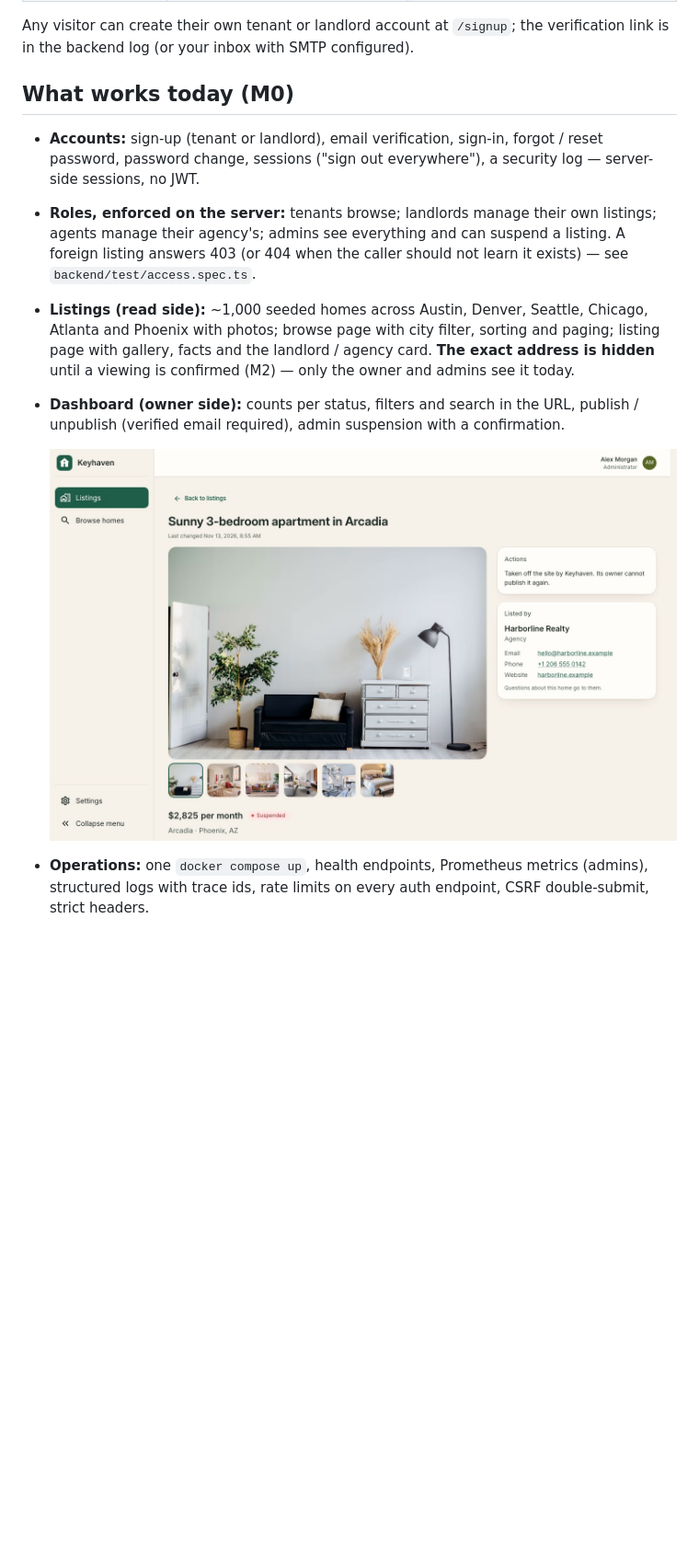
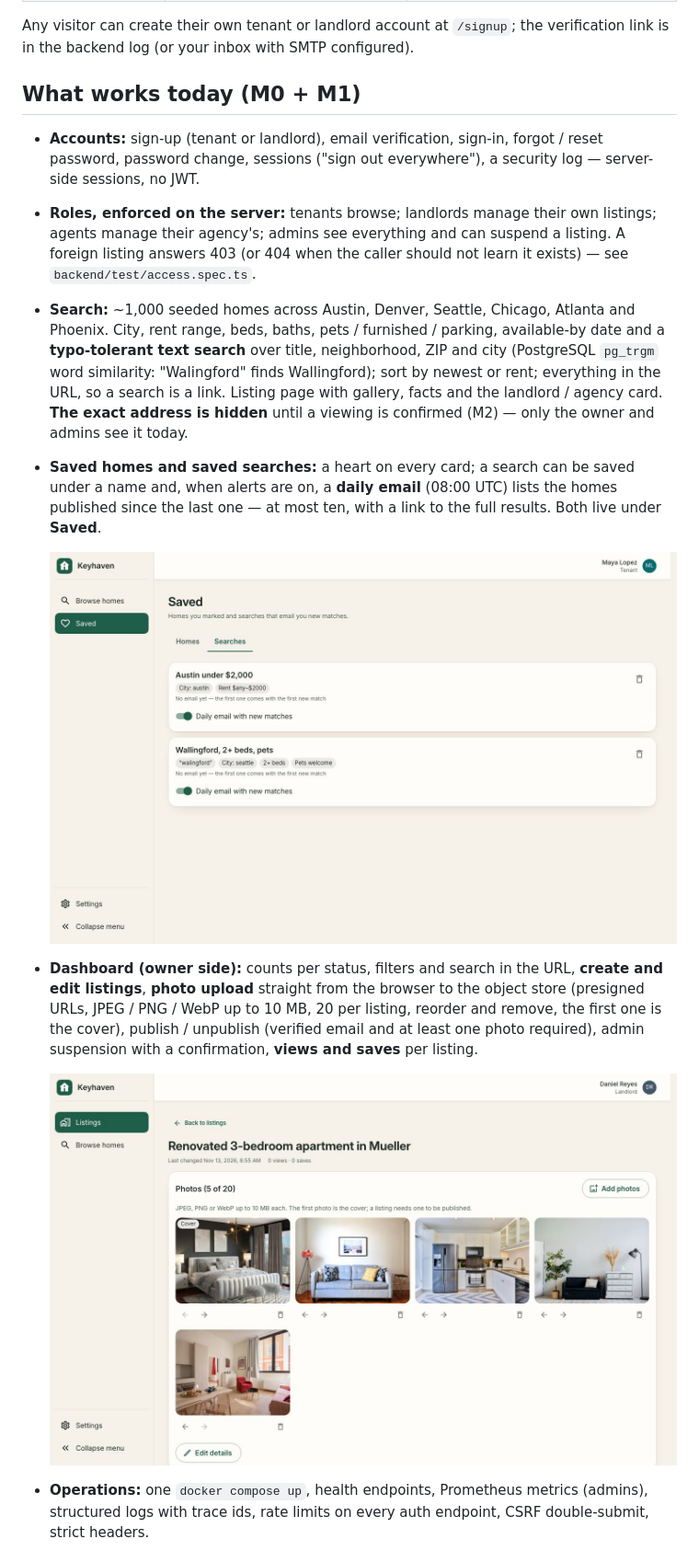
Before and after one commit to dberchiyan/keyhaven, a Markdown page: README.md, the part around one of its changes. Shown at 92% size. GitHub-like rendering; pictures changed too: docs/manage.jpg, docs/saved.jpg (added); blank space fills up the shorter version.

Commit message:
docs: M1 — search, saved searches, photo upload, search timings and the photo store

```diff
--- a/README.md
+++ b/README.md
@@ -75,20 +81,30 @@ Every password is **`Keyhaven-Demo-2026!`** (all people and homes are fictional)
 Any visitor can create their own tenant or landlord account at `/signup`; the verification link is
 in the backend log (or your inbox with SMTP configured).
 
-## What works today (M0)
+## What works today (M0 + M1)
 
 - **Accounts:** sign-up (tenant or landlord), email verification, sign-in, forgot / reset password,
   password change, sessions ("sign out everywhere"), a security log — server-side sessions, no JWT.
 - **Roles, enforced on the server:** tenants browse; landlords manage their own listings; agents
   manage their agency's; admins see everything and can suspend a listing. A foreign listing answers
   403 (or 404 when the caller should not learn it exists) — see `backend/test/access.spec.ts`.
-- **Listings (read side):** ~1,000 seeded homes across Austin, Denver, Seattle, Chicago, Atlanta and
-  Phoenix with photos; browse page with city filter, sorting and paging; listing page with gallery,
-  facts and the landlord / agency card. **The exact address is hidden** until a viewing is
-  confirmed (M2) — only the owner and admins see it today.
-- **Dashboard (owner side):** counts per status, filters and search in the URL, publish /
-  unpublish (verified email required), admin suspension with a confirmation.
+- **Search:** ~1,000 seeded homes across Austin, Denver, Seattle, Chicago, Atlanta and Phoenix.
+  City, rent range, beds, baths, pets / furnished / parking, available-by date and a
+  **typo-tolerant text search** over title, neighborhood, ZIP and city (PostgreSQL `pg_trgm` word
+  similarity: "Walingford" finds Wallingford); sort by newest or rent; everything in the URL, so a
+  search is a link. Listing page with gallery, facts and the landlord / agency card. **The exact
+  address is hidden** until a viewing is confirmed (M2) — only the owner and admins see it today.
+- **Saved homes and saved searches:** a heart on every card; a search can be saved under a name
+  and, when alerts are on, a **daily email** (08:00 UTC) lists the homes published since the last
+  one — at most ten, with a link to the full results. Both live under **Saved**.
 
-  ![A listing's management page: photos, status badge, the exact address, Suspend listing for an admin and the landlord's contact card](docs/manage.jpg)
+  ![Saved searches: each one shows its filters as chips, when the last email went out, a switch for the daily email and a delete button](docs/saved.jpg)
+- **Dashboard (owner side):** counts per status, filters and search in the URL, **create and edit
+  listings**, **photo upload** straight from the browser to the object store (presigned URLs,
+  JPEG / PNG / WebP up to 10 MB, 20 per listing, reorder and remove, the first one is the cover),
+  publish / unpublish (verified email and at least one photo required), admin suspension with a
+  confirmation, **views and saves** per listing.
+
+  ![A listing's management page: the photo manager with a cover badge, move and remove buttons, Edit details, the views and saves count](docs/manage.jpg)
 - **Operations:** one `docker compose up`, health endpoints, Prometheus metrics (admins), structured
   logs with trace ids, rate limits on every auth endpoint, CSRF double-submit, strict headers.
```
Also changed, not shown: other parts of README.md (+50 -15 lines), docs/browse.jpg.
